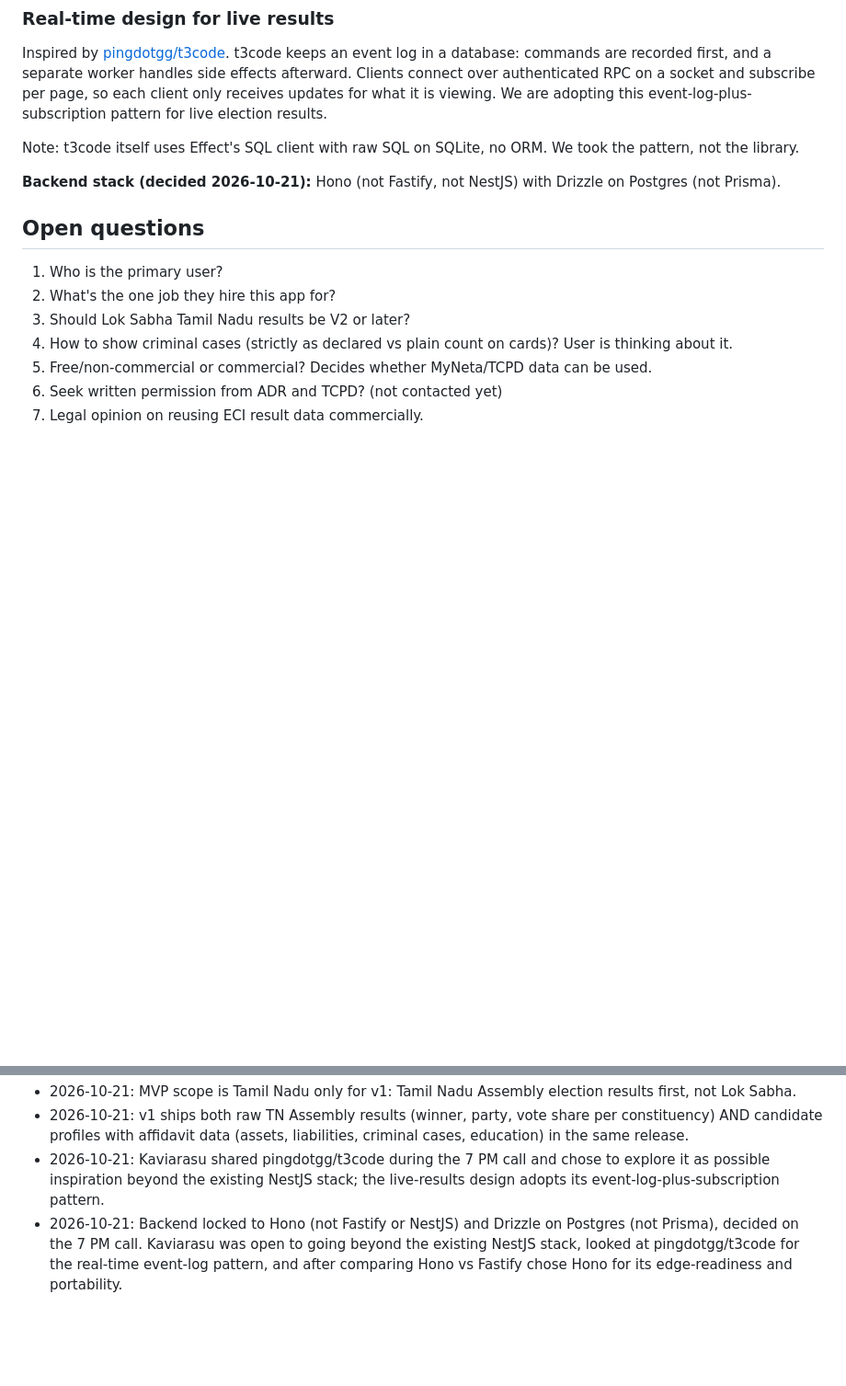
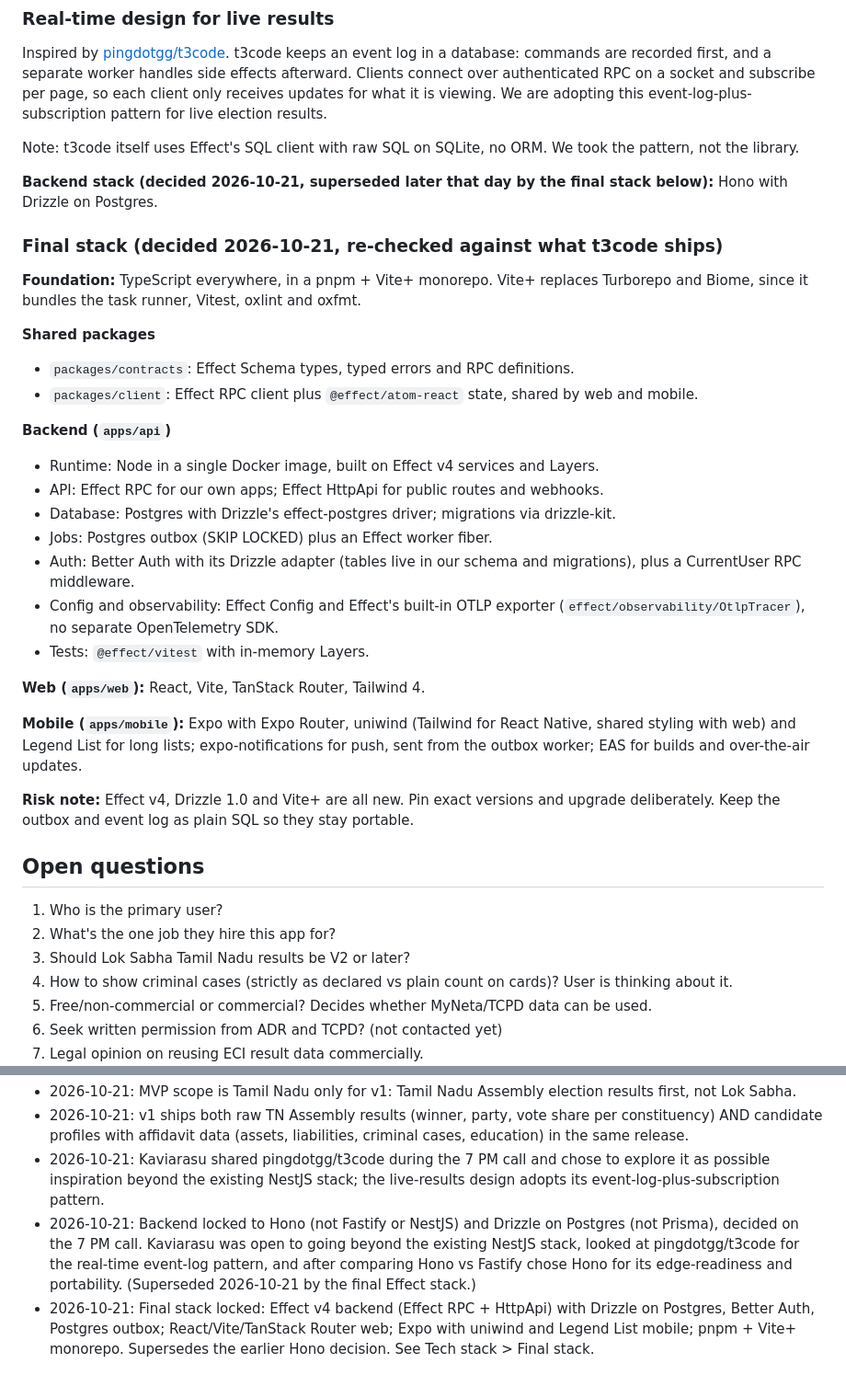
Before and after one commit to kaviarasuns/team-republic, a Markdown page: product-doc.md, 2 parts joined by grey strips. Shown at 92% size. Drawn GitHub-style; blank space fills up the shorter version.

Commit message:
Record final Effect stack; supersede Hono decision
Co-authored-by: kaviarasu_ns <kaviarasu_ns@icloud.com>

```diff
--- a/product-doc.md
+++ b/product-doc.md
@@ -40,7 +40,30 @@ Inspired by [pingdotgg/t3code](https://github.com/pingdotgg/t3code). t3code keep
 
 Note: t3code itself uses Effect's SQL client with raw SQL on SQLite, no ORM. We took the pattern, not the library.
 
-**Backend stack (decided 2026-10-21):** Hono (not Fastify, not NestJS) with Drizzle on Postgres (not Prisma).
+**Backend stack (decided 2026-10-21, superseded later that day by the final stack below):** Hono with Drizzle on Postgres.
+
+### Final stack (decided 2026-10-21, re-checked against what t3code ships)
+
+**Foundation:** TypeScript everywhere, in a pnpm + Vite+ monorepo. Vite+ replaces Turborepo and Biome, since it bundles the task runner, Vitest, oxlint and oxfmt.
+
+**Shared packages**
+- `packages/contracts`: Effect Schema types, typed errors and RPC definitions.
+- `packages/client`: Effect RPC client plus `@effect/atom-react` state, shared by web and mobile.
+
+**Backend (`apps/api`)**
+- Runtime: Node in a single Docker image, built on Effect v4 services and Layers.
+- API: Effect RPC for our own apps; Effect HttpApi for public routes and webhooks.
+- Database: Postgres with Drizzle's effect-postgres driver; migrations via drizzle-kit.
+- Jobs: Postgres outbox (SKIP LOCKED) plus an Effect worker fiber.
+- Auth: Better Auth with its Drizzle adapter (tables live in our schema and migrations), plus a CurrentUser RPC middleware.
+- Config and observability: Effect Config and Effect's built-in OTLP exporter (`effect/observability/OtlpTracer`), no separate OpenTelemetry SDK.
+- Tests: `@effect/vitest` with in-memory Layers.
+
+**Web (`apps/web`):** React, Vite, TanStack Router, Tailwind 4.
+
+**Mobile (`apps/mobile`):** Expo with Expo Router, uniwind (Tailwind for React Native, shared styling with web) and Legend List for long lists; expo-notifications for push, sent from the outbox worker; EAS for builds and over-the-air updates.
+
+**Risk note:** Effect v4, Drizzle 1.0 and Vite+ are all new. Pin exact versions and upgrade deliberately. Keep the outbox and event log as plain SQL so they stay portable.
 
 ## Open questions
 1. Who is the primary user?
@@ -61,4 +84,5 @@ Note: t3code itself uses Effect's SQL client with raw SQL on SQLite, no ORM. We
 - 2026-10-21: MVP scope is Tamil Nadu only for v1: Tamil Nadu Assembly election results first, not Lok Sabha.
 - 2026-10-21: v1 ships both raw TN Assembly results (winner, party, vote share per constituency) AND candidate profiles with affidavit data (assets, liabilities, criminal cases, education) in the same release.
 - 2026-10-21: Kaviarasu shared pingdotgg/t3code during the 7 PM call and chose to explore it as possible inspiration beyond the existing NestJS stack; the live-results design adopts its event-log-plus-subscription pattern.
-- 2026-10-21: Backend locked to Hono (not Fastify or NestJS) and Drizzle on Postgres (not Prisma), decided on the 7 PM call. Kaviarasu was open to going beyond the existing NestJS stack, looked at pingdotgg/t3code for the real-time event-log pattern, and after comparing Hono vs Fastify chose Hono for its edge-readiness and portability.
+- 2026-10-21: Backend locked to Hono (not Fastify or NestJS) and Drizzle on Postgres (not Prisma), decided on the 7 PM call. Kaviarasu was open to going beyond the existing NestJS stack, looked at pingdotgg/t3code for the real-time event-log pattern, and after comparing Hono vs Fastify chose Hono for its edge-readiness and portability. (Superseded 2026-10-21 by the final Effect stack.)
+- 2026-10-21: Final stack locked: Effect v4 backend (Effect RPC + HttpApi) with Drizzle on Postgres, Better Auth, Postgres outbox; React/Vite/TanStack Router web; Expo with uniwind and Legend List mobile; pnpm + Vite+ monorepo. Supersedes the earlier Hono decision. See Tech stack > Final stack.
```
